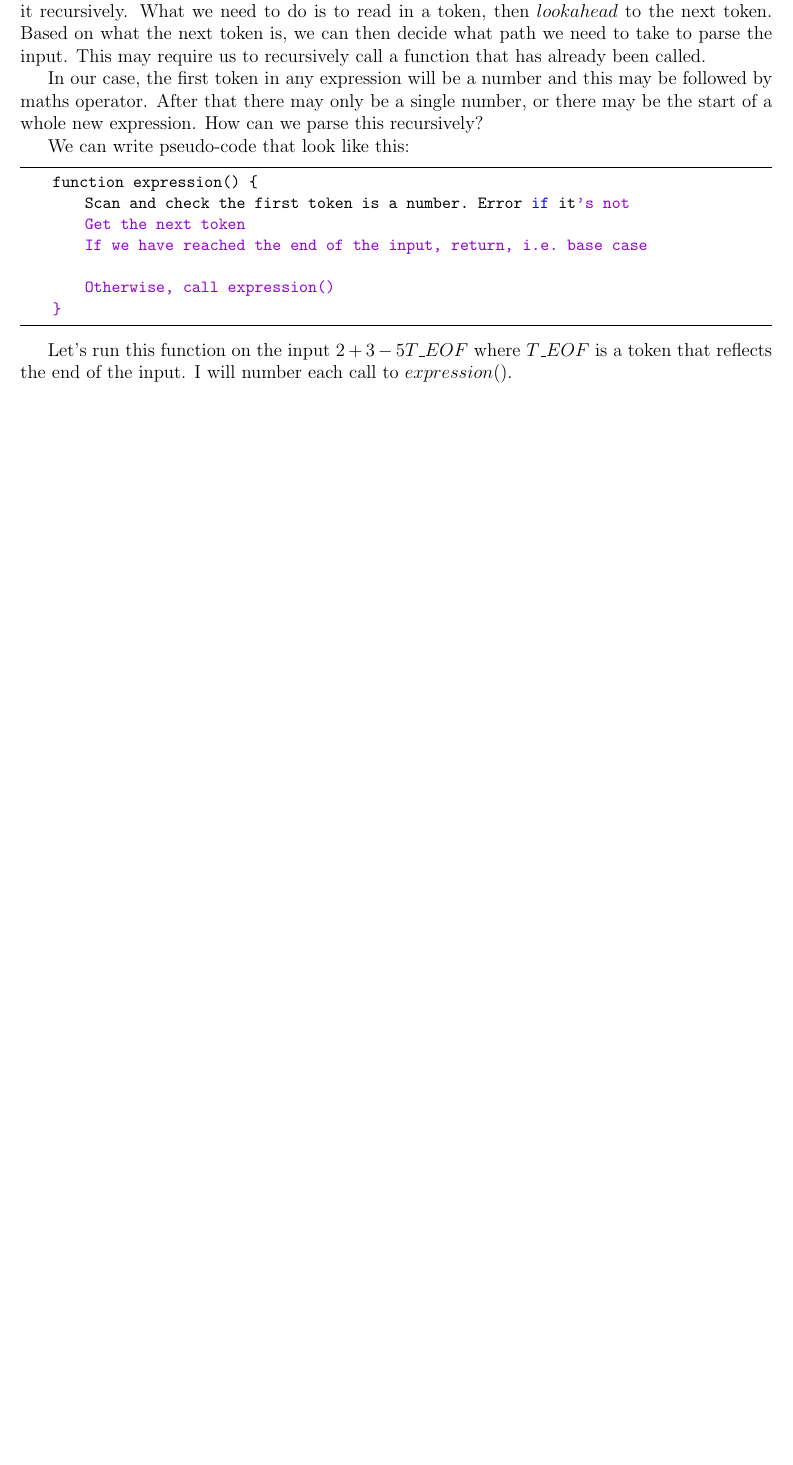
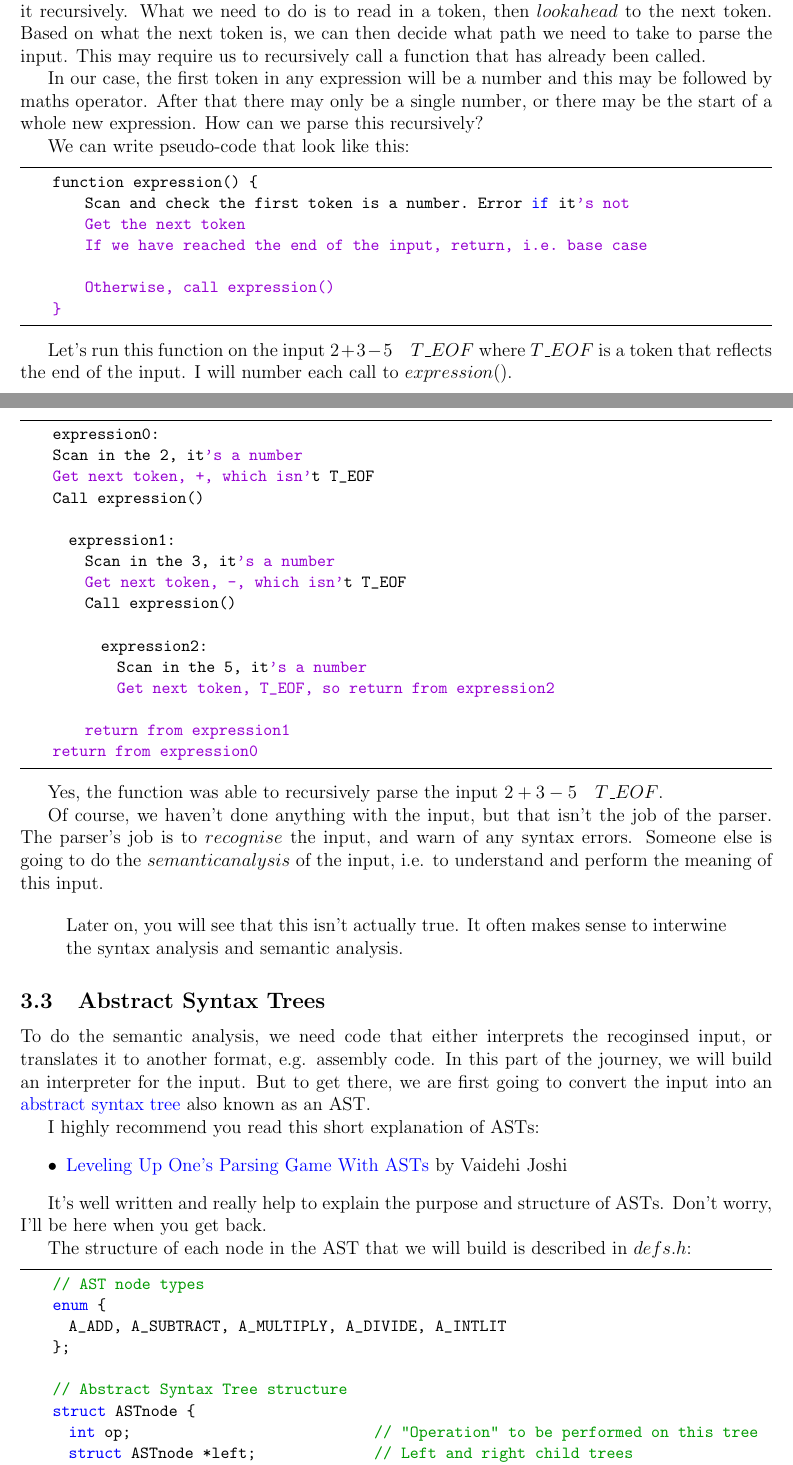
Before and after one commit to trganda/acwjpdf, a LaTeX document (main.tex): part of page 9 of 9 before the commit and two parts of pages 9 and 10 of 10 after it, the two joined at a grey line, cut so that both start at the same text, the shorter picture padded with empty space. Compiled offline with pdfLaTeX.

Commit message:
main.tex update

```diff
--- a/main.tex
+++ b/main.tex
@@ -497,6 +497,61 @@ We can write pseudo-code that look like this:
     }
 \end{lstlisting}
 
-Let's run this function on the input $2 + 3 - 5 T\_EOF$ where $T\_EOF$ is a token that reflects the end of the input. I will number each call to $expression()$.
+Let's run this function on the input $2 + 3 - 5\quad T\_EOF$ where $T\_EOF$ is a token that reflects the end of the input. I will number each call to $expression()$.
+
+\begin{lstlisting}
+    expression0:
+    Scan in the 2, it's a number
+    Get next token, +, which isn't T_EOF
+    Call expression()
+
+      expression1:
+        Scan in the 3, it's a number
+        Get next token, -, which isn't T_EOF
+        Call expression()
+
+          expression2:
+            Scan in the 5, it's a number
+            Get next token, T_EOF, so return from expression2
+
+        return from expression1
+    return from expression0
+\end{lstlisting}
+
+Yes, the function was able to recursively parse the input $2 + 3 - 5\quad T\_EOF$.
+
+Of course, we haven't done anything with the input, but that isn't the job of the parser. The parser's job is to $recognise$ the input, and warn of any syntax errors. Someone else is going to do the $semantic analysis$ of the input, i.e. to understand and perform the meaning of this input.
+
+\begin{quote}
+Later on, you will see that this isn't actually true. It often makes sense to interwine the syntax analysis and semantic analysis.
+\end{quote}
+
+\subsection{Abstract Syntax Trees}
+
+To do the semantic analysis, we need code that either interprets the recoginsed input, or translates it to another format, e.g. assembly code. In this part of the journey, we will build an interpreter for the input. But to get there, we are first going to convert the input into an \href{https://en.wikipedia.org/wiki/Abstract_syntax_tree}{abstract syntax tree} also known as an AST.
+
+I highly recommend you read this short explanation of ASTs:
+\begin{itemize}
+    \item \href{https://medium.com/basecs/leveling-up-ones-parsing-game-with-asts-d7a6fc2400ff}{Leveling Up One’s Parsing Game With ASTs} by Vaidehi Joshi
+\end{itemize}
+
+It's well written and really help to explain the purpose and structure of ASTs. Don't worry, I'll be here when you get back.
+
+The structure of each node in the AST that we will build is described in $defs.h$:
+
+\begin{lstlisting}
+    // AST node types
+    enum {
+      A_ADD, A_SUBTRACT, A_MULTIPLY, A_DIVIDE, A_INTLIT
+    };
+
+    // Abstract Syntax Tree structure
+    struct ASTnode {
+      int op;                               // "Operation" to be performed on this tree
+      struct ASTnode *left;                 // Left and right child trees
+      struct ASTnode *right;
+      int intvalue;                         // For A_INTLIT, the integer value
+    };
+\end{lstlisting}
 
 \end{document}
```
Also changed, not shown: main.pdf.
